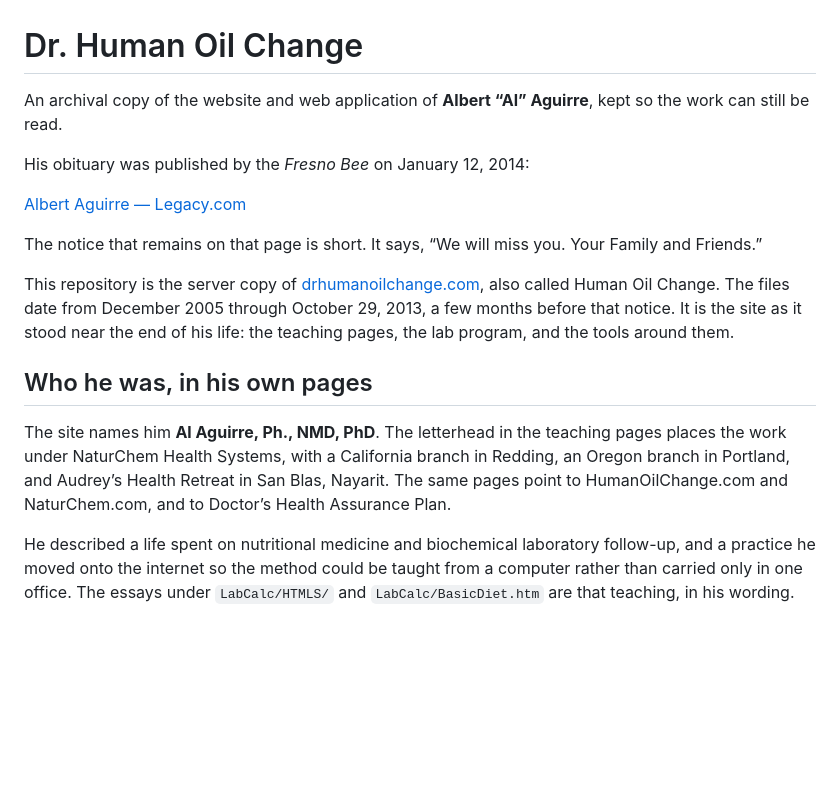
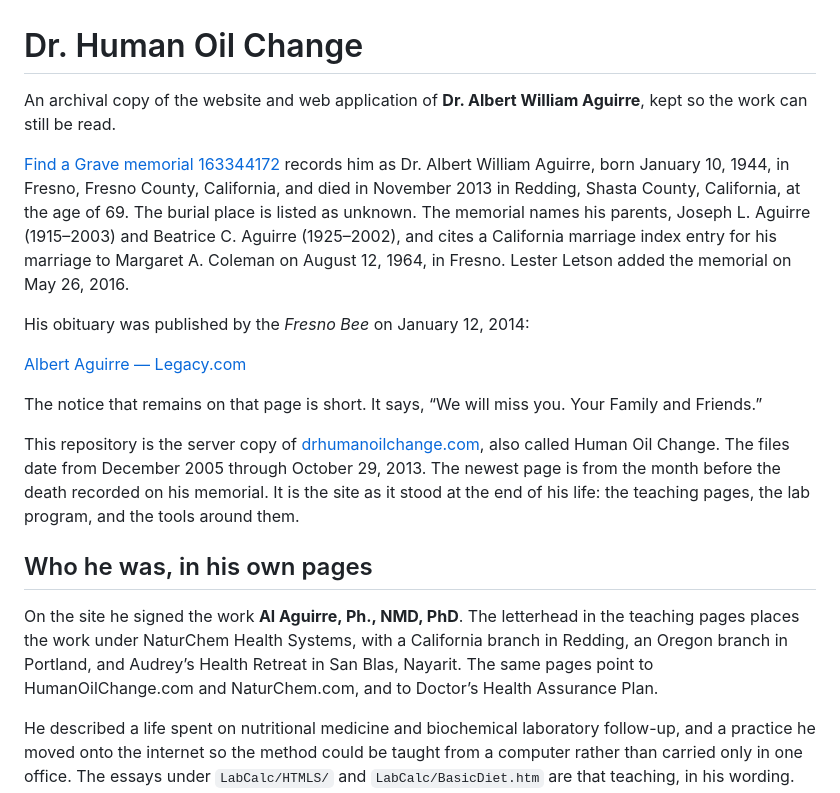
Before and after one commit to sorob/drhumanoilchange, a Markdown page: README.md, the part around the change. Rendered like a GitHub page; blank space fills up the shorter version.

Commit message:
Record Albert William Aguirre's Find a Grave memorial.
Add his full name, Fresno birth, Redding death, parents, and the marriage index citation beside the Fresno Bee notice.

```diff
--- a/README.md
+++ b/README.md
@@ -1,6 +1,8 @@
 # Dr. Human Oil Change
 
-An archival copy of the website and web application of **Albert “Al” Aguirre**, kept so the work can still be read.
+An archival copy of the website and web application of **Dr. Albert William Aguirre**, kept so the work can still be read.
+
+[Find a Grave memorial 163344172](https://www.findagrave.com/memorial/163344172/albert_william-aguirre) records him as Dr. Albert William Aguirre, born January 10, 1944, in Fresno, Fresno County, California, and died in November 2013 in Redding, Shasta County, California, at the age of 69. The burial place is listed as unknown. The memorial names his parents, Joseph L. Aguirre (1915–2003) and Beatrice C. Aguirre (1925–2002), and cites a California marriage index entry for his marriage to Margaret A. Coleman on August 12, 1964, in Fresno. Lester Letson added the memorial on May 26, 2016.
 
 His obituary was published by the *Fresno Bee* on January 12, 2014:
 
@@ -8,11 +10,11 @@ His obituary was published by the *Fresno Bee* on January 12, 2014:
 
 The notice that remains on that page is short. It says, “We will miss you. Your Family and Friends.”
 
-This repository is the server copy of [drhumanoilchange.com](http://www.drhumanoilchange.com), also called Human Oil Change. The files date from December 2005 through October 29, 2013, a few months before that notice. It is the site as it stood near the end of his life: the teaching pages, the lab program, and the tools around them.
+This repository is the server copy of [drhumanoilchange.com](http://www.drhumanoilchange.com), also called Human Oil Change. The files date from December 2005 through October 29, 2013. The newest page is from the month before the death recorded on his memorial. It is the site as it stood at the end of his life: the teaching pages, the lab program, and the tools around them.
 
 ## Who he was, in his own pages
 
-The site names him **Al Aguirre, Ph., NMD, PhD**. The letterhead in the teaching pages places the work under NaturChem Health Systems, with a California branch in Redding, an Oregon branch in Portland, and Audrey’s Health Retreat in San Blas, Nayarit. The same pages point to HumanOilChange.com and NaturChem.com, and to Doctor’s Health Assurance Plan.
+On the site he signed the work **Al Aguirre, Ph., NMD, PhD**. The letterhead in the teaching pages places the work under NaturChem Health Systems, with a California branch in Redding, an Oregon branch in Portland, and Audrey’s Health Retreat in San Blas, Nayarit. The same pages point to HumanOilChange.com and NaturChem.com, and to Doctor’s Health Assurance Plan.
 
 He described a life spent on nutritional medicine and biochemical laboratory follow-up, and a practice he moved onto the internet so the method could be taught from a computer rather than carried only in one office. The essays under `LabCalc/HTMLS/` and `LabCalc/BasicDiet.htm` are that teaching, in his wording. They are preserved as a record of how he explained the work.
 
```
